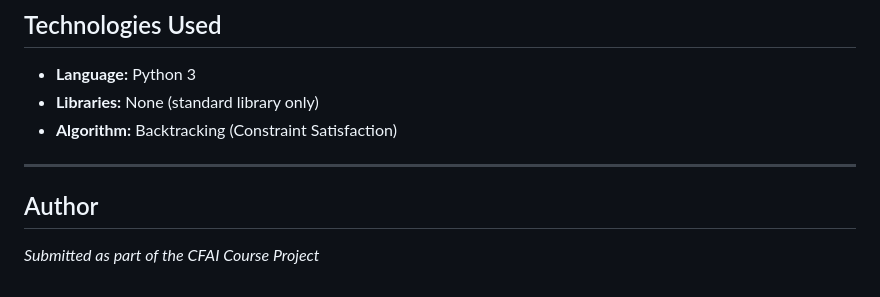
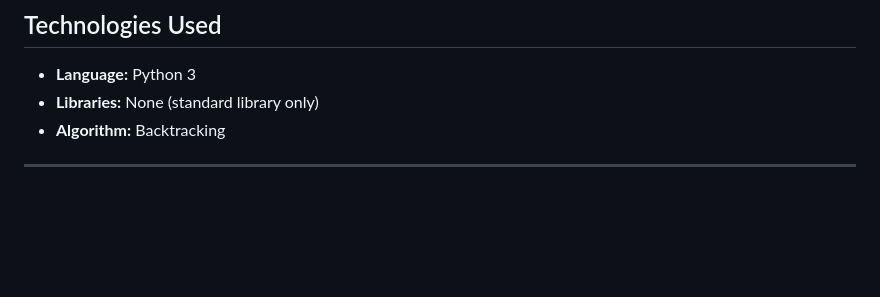
Before and after one commit to Kairav09/CFAI-Project, a Markdown page: README.md, the part around the change. GitHub-like rendering; blank space fills up the shorter version.

```diff
--- a/README.md
+++ b/README.md
@@ -164,10 +164,6 @@ The seat assignment uses a **backtracking algorithm**:
 
 - **Language:** Python 3
 - **Libraries:** None (standard library only)
-- **Algorithm:** Backtracking (Constraint Satisfaction)
+- **Algorithm:** Backtracking
 
 ---
-
-## Author
-
-*Submitted as part of the CFAI Course Project*
```
